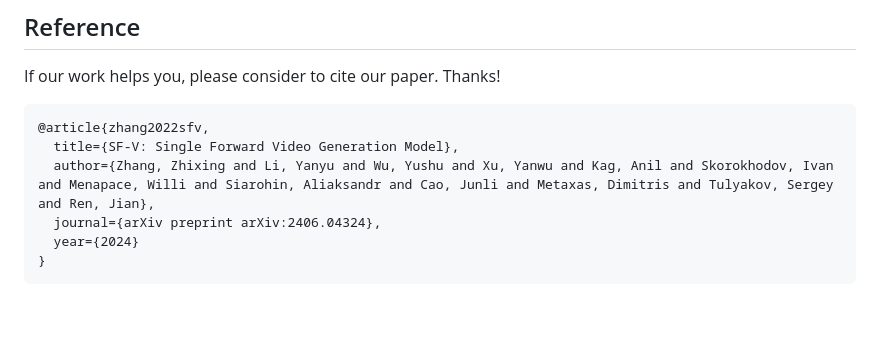
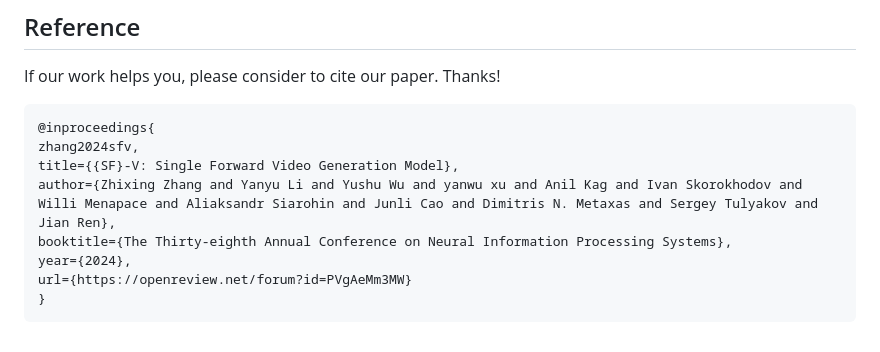
Before and after one commit to snap-research/SF-V, a Markdown page: README.md, the part around the change. GitHub-like rendering; blank space fills up the shorter version.

````diff
--- a/README.md
+++ b/README.md
@@ -43,10 +43,12 @@ For more visualization results, please check our [project page](https://snap-res
 If our work helps you, please consider to cite our paper. Thanks!
 
 ```BibTeX
-@article{zhang2022sfv,
-  title={SF-V: Single Forward Video Generation Model},
-  author={Zhang, Zhixing and Li, Yanyu and Wu, Yushu and Xu, Yanwu and Kag, Anil and Skorokhodov, Ivan and Menapace, Willi and Siarohin, Aliaksandr and Cao, Junli and Metaxas, Dimitris and Tulyakov, Sergey and Ren, Jian},
-  journal={arXiv preprint arXiv:2406.04324},
-  year={2024}
+@inproceedings{
+zhang2024sfv,
+title={{SF}-V: Single Forward Video Generation Model},
+author={Zhixing Zhang and Yanyu Li and Yushu Wu and yanwu xu and Anil Kag and Ivan Skorokhodov and Willi Menapace and Aliaksandr Siarohin and Junli Cao and Dimitris N. Metaxas and Sergey Tulyakov and Jian Ren},
+booktitle={The Thirty-eighth Annual Conference on Neural Information Processing Systems},
+year={2024},
+url={https://openreview.net/forum?id=PVgAeMm3MW}
 }
 ```
````
